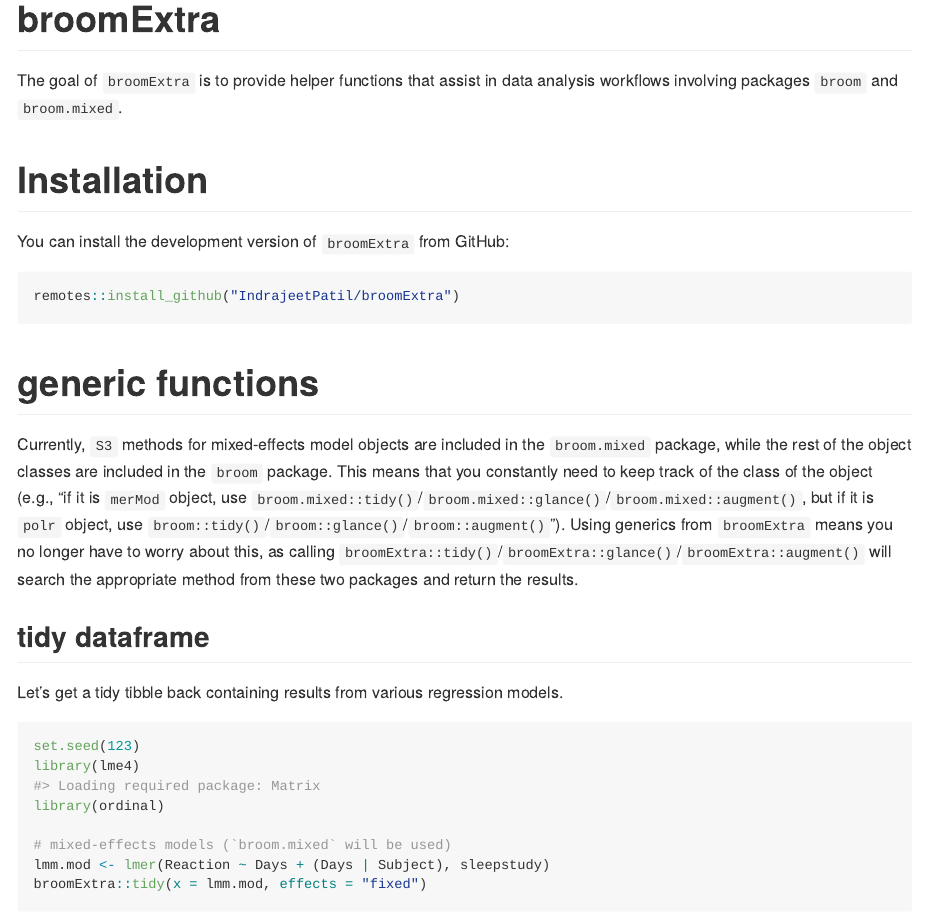
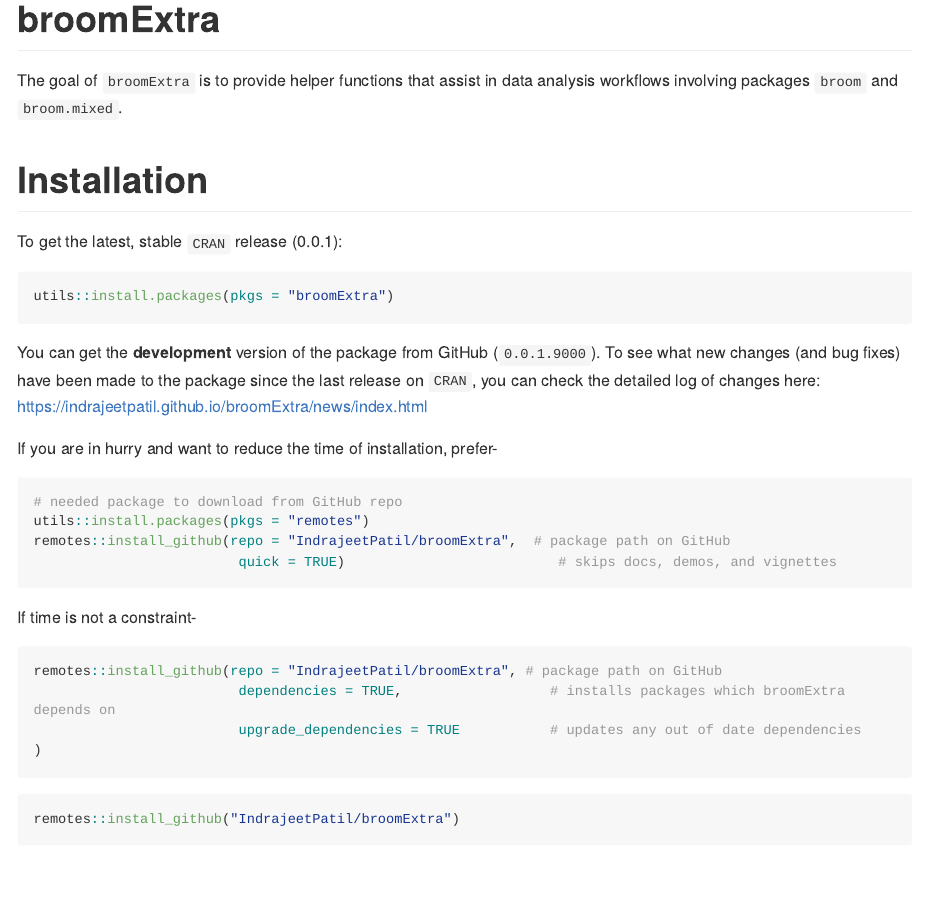
Before and after one commit to IndrajeetPatil/broomExtra, an R Markdown document (README.Rmd): the page in a window 1100 px wide, from its top. Rendered offline with R 4.5, knitr and Pandoc, with nearby package versions; some code elsewhere in the file could not run offline; long lines of code are wrapped; badge pictures from the web are left out.

Commit message:
bumping to development version

````diff
--- a/README.Rmd
+++ b/README.Rmd
@@ -30,7 +38,33 @@
 
 # Installation
 
-You can install the development version of `broomExtra` from GitHub:
+To get the latest, stable `CRAN` release (0.0.1):
+
+```{r installation1, eval = FALSE, warning = FALSE, messsage = FALSE}
+utils::install.packages(pkgs = "broomExtra")
+```
+
+You can get the **development** version of the package from GitHub
+(`0.0.1.9000`). To see what new changes (and bug fixes) have been made to the
+package since the last release on `CRAN`, you can check the detailed log of
+changes here: <https://indrajeetpatil.github.io/broomExtra/news/index.html>
+
+If you are in hurry and want to reduce the time of installation, prefer-
+
+```{r installation2, eval = FALSE, warning = FALSE, messsage = FALSE}
+# needed package to download from GitHub repo
+utils::install.packages(pkgs = "remotes")
+remotes::install_github(repo = "IndrajeetPatil/broomExtra",  # package path on GitHub
+                         quick = TRUE)                          # skips docs, demos, and vignettes
+```
+
+If time is not a constraint-
+```{r installation3, eval = FALSE, warning = FALSE, messsage = FALSE}
+remotes::install_github(repo = "IndrajeetPatil/broomExtra", # package path on GitHub
+                         dependencies = TRUE,                  # installs packages which broomExtra depends on
+                         upgrade_dependencies = TRUE           # updates any out of date dependencies
+)
+```
 
 ```{r echo = FALSE, results = 'hide', message = FALSE}
 library(broom)
--- a/codemeta.json
+++ b/codemeta.json
@@ -8,10 +8,10 @@
   "description": "Collection of functions to assist 'broom' and\n    'broom.mixed' package-related data analysis workflows. In particular,\n    the generic functions tidy(), glance(), and augment() choose\n    appropriate S3 methods from these two packages depending on which\n    package exports the needed method. Additionally, 'grouped_' variants\n    of the generics provides a convenient way to execute functions across\n    a combination of grouping variable(s) in a dataframe.",
   "name": "broomExtra: Grouped Statistical Analyses in a Tidy Way",
   "codeRepository": "https://github.com/IndrajeetPatil/broomExtra",
-  "relatedLink": "https://indrajeetpatil.github.io/broomExtra/",
+  "relatedLink": ["https://indrajeetpatil.github.io/broomExtra/", "https://CRAN.R-project.org/package=broomExtra"],
   "issueTracker": "https://github.com/IndrajeetPatil/broomExtra/issues",
   "license": "https://spdx.org/licenses/GPL-3.0",
-  "version": "0.0.1",
+  "version": "0.0.1.9000",
   "programmingLanguage": {
     "@type": "ComputerLanguage",
     "name": "R",
````
Also changed, not shown: README.md, README.Rmd (8 more changed lines), codemeta.json (11 more changed lines), 22 other files.
